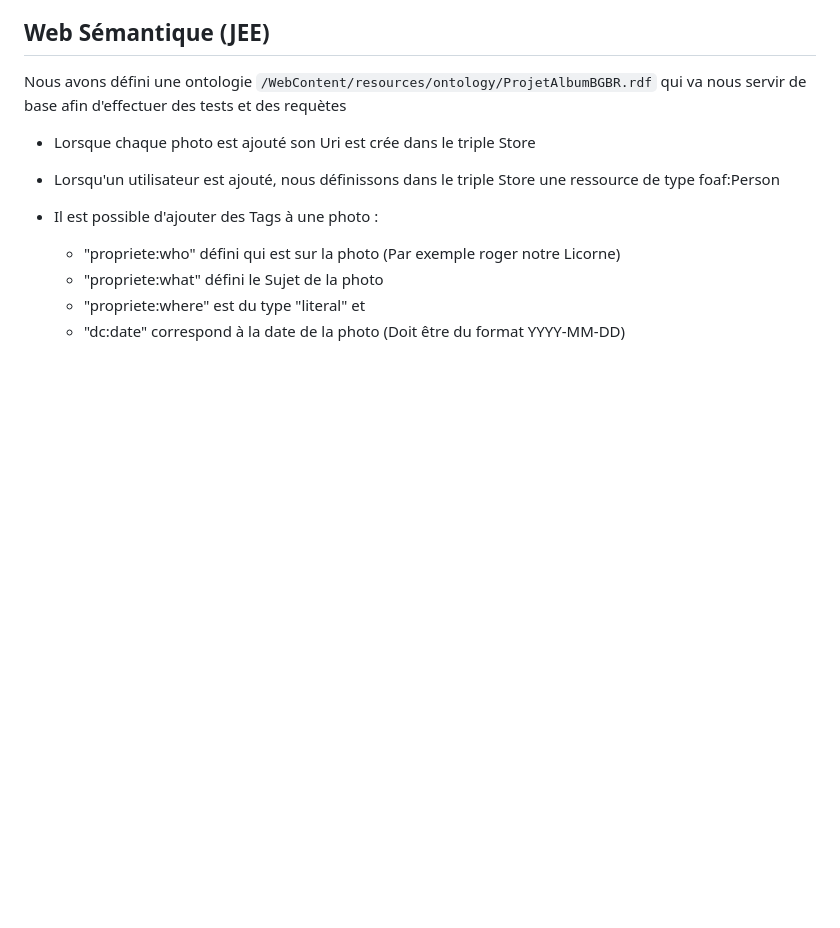
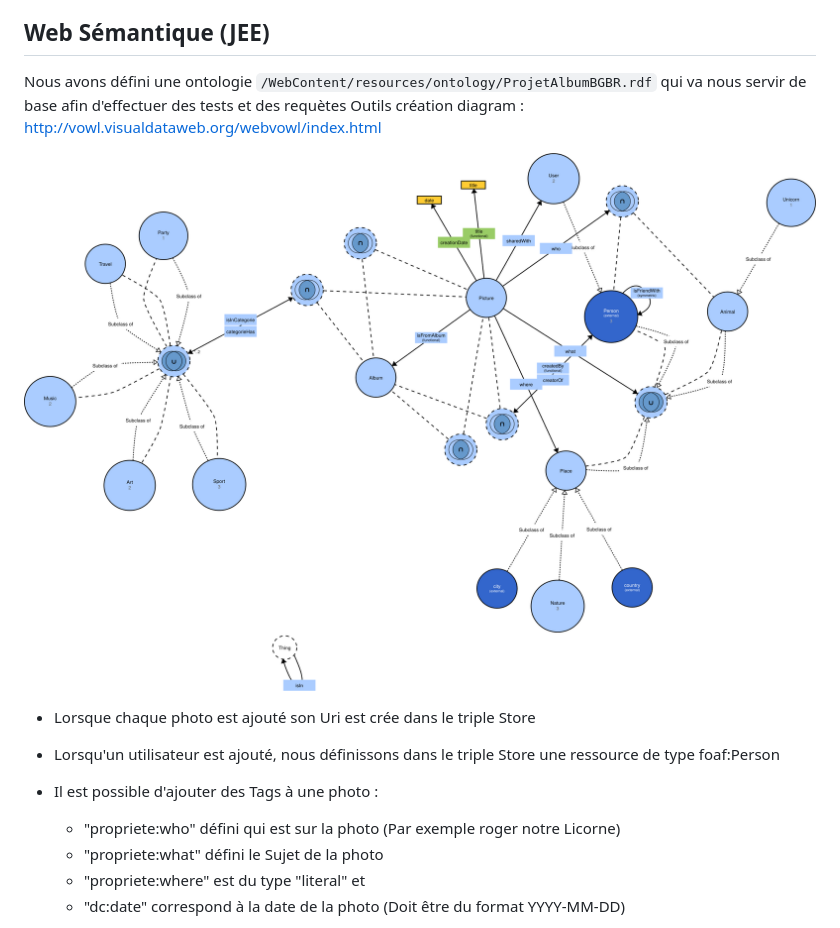
Before and after one commit to PierreThb/wic-jee-projet, a Markdown page: README.md, the part around the change. Drawn GitHub-style; pictures changed too: WebContent/resources/ontology/ProjetAlbumGraph.png (added); blank space fills up the shorter version.

Commit message:
update readme with diagram

```diff
--- a/README.md
+++ b/README.md
@@ -23,6 +23,9 @@
 ## Web Sémantique (JEE)
 
 Nous avons défini une ontologie `/WebContent/resources/ontology/ProjetAlbumBGBR.rdf` qui va nous servir de base afin d'effectuer des tests et des requètes
+Outils création diagram : http://vowl.visualdataweb.org/webvowl/index.html
+
+![OWL Diagram](/WebContent/resources/ontology/ProjetAlbumGraph.png?raw=true "OWL Diagram")
 
 
 - Lorsque chaque photo est ajouté son Uri est crée dans le triple Store
```
Also changed, not shown: 1 other file.
